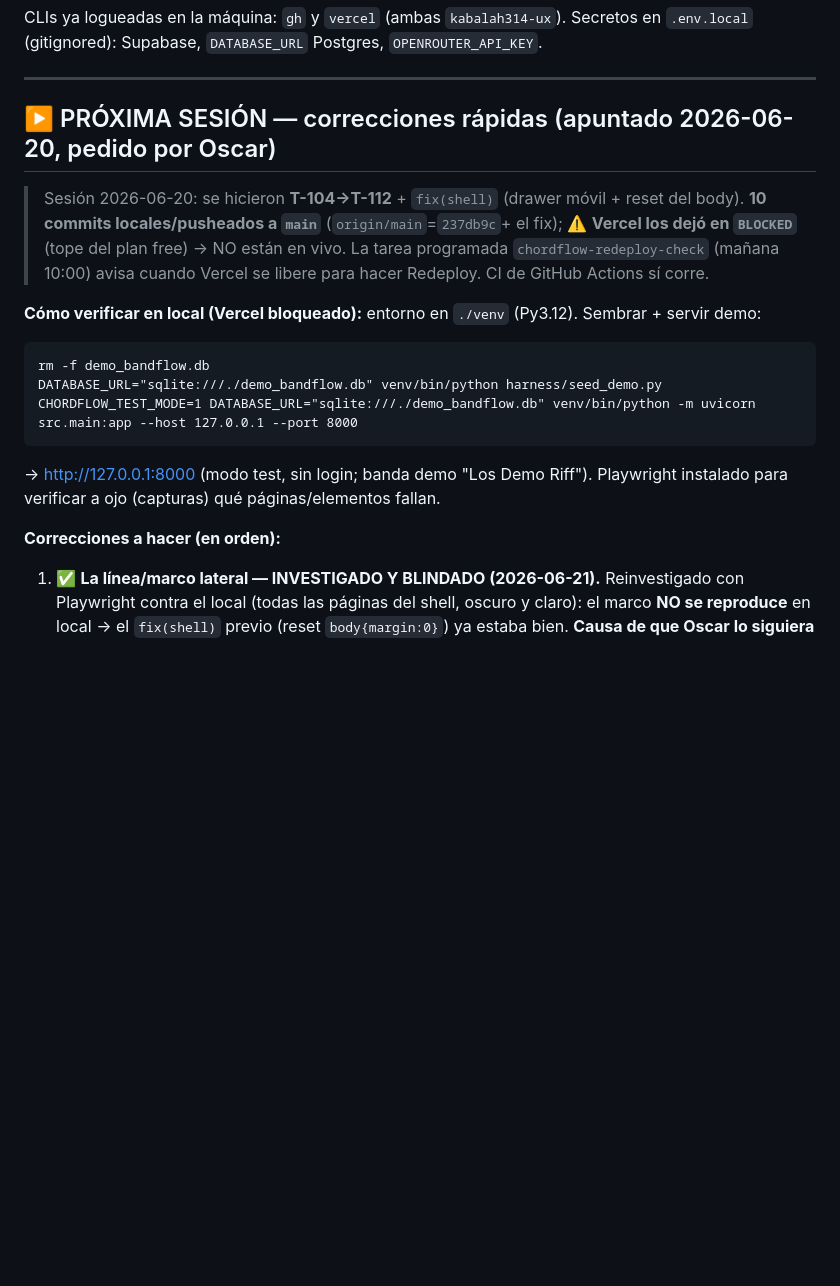
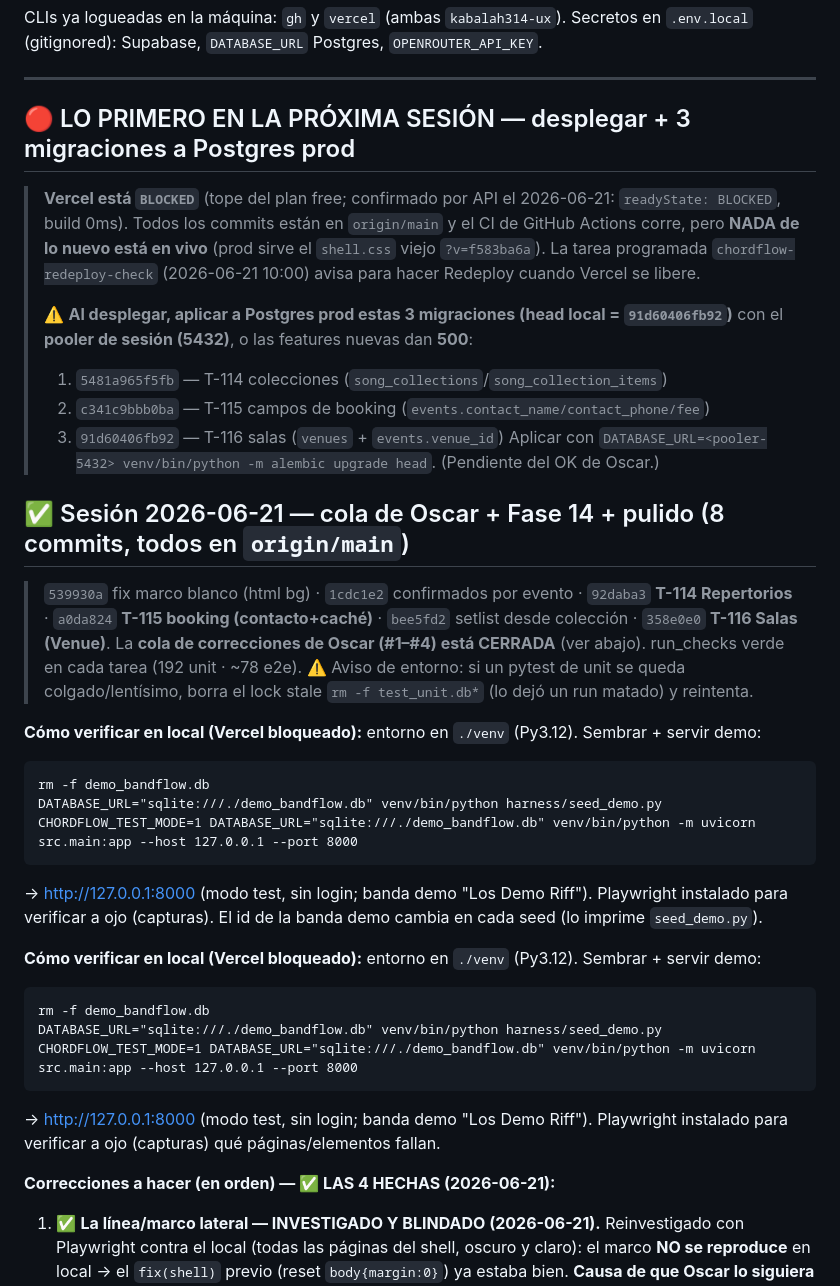
Before and after one commit to kabalah314-ux/chordflow, a Markdown page: harness/TASKS.md, the part around one of its changes. Drawn GitHub-style; blank space fills up the shorter version.

````diff
--- a/harness/TASKS.md
+++ b/harness/TASKS.md
@@ -20,12 +20,36 @@ CLIs ya logueadas en la máquina: `gh` y `vercel` (ambas `kabalah314-ux`). Secre
 
 ---
 
-## ▶️ PRÓXIMA SESIÓN — correcciones rápidas (apuntado 2026-06-20, pedido por Oscar)
+## 🔴 LO PRIMERO EN LA PRÓXIMA SESIÓN — desplegar + 3 migraciones a Postgres prod
 
-> Sesión 2026-06-20: se hicieron **T-104→T-112** + `fix(shell)` (drawer móvil + reset del body).
-> **10 commits locales/pusheados a `main`** (`origin/main`=`237db9c`+ el fix); ⚠️ **Vercel los dejó
-> en `BLOCKED`** (tope del plan free) → NO están en vivo. La tarea programada `chordflow-redeploy-check`
-> (mañana 10:00) avisa cuando Vercel se libere para hacer Redeploy. CI de GitHub Actions sí corre.
+> **Vercel está `BLOCKED`** (tope del plan free; confirmado por API el 2026-06-21: `readyState: BLOCKED`,
+> build 0ms). Todos los commits están en `origin/main` y el CI de GitHub Actions corre, pero **NADA de lo
+> nuevo está en vivo** (prod sirve el `shell.css` viejo `?v=f583ba6a`). La tarea programada
+> `chordflow-redeploy-check` (2026-06-21 10:00) avisa para hacer Redeploy cuando Vercel se libere.
+>
+> ⚠️ **Al desplegar, aplicar a Postgres prod estas 3 migraciones (head local = `91d60406fb92`)** con el
+> **pooler de sesión (5432)**, o las features nuevas dan **500**:
+> 1. `5481a965f5fb` — T-114 colecciones (`song_collections`/`song_collection_items`)
+> 2. `c341c9bbb0ba` — T-115 campos de booking (`events.contact_name/contact_phone/fee`)
+> 3. `91d60406fb92` — T-116 salas (`venues` + `events.venue_id`)
+> Aplicar con `DATABASE_URL=<pooler-5432> venv/bin/python -m alembic upgrade head`. (Pendiente del OK de Oscar.)
+
+## ✅ Sesión 2026-06-21 — cola de Oscar + Fase 14 + pulido (8 commits, todos en `origin/main`)
+
+> `539930a` fix marco blanco (html bg) · `1cdc1e2` confirmados por evento · `92daba3` **T-114 Repertorios**
+> · `a0da824` **T-115 booking (contacto+caché)** · `bee5fd2` setlist desde colección · `358e0e0`
+> **T-116 Salas (Venue)**. La **cola de correcciones de Oscar (#1–#4) está CERRADA** (ver abajo).
+> run_checks verde en cada tarea (192 unit · ~78 e2e). ⚠️ Aviso de entorno: si un pytest de unit se queda
+> colgado/lentísimo, borra el lock stale `rm -f test_unit.db*` (lo dejó un run matado) y reintenta.
+
+**Cómo verificar en local (Vercel bloqueado):** entorno en `./venv` (Py3.12). Sembrar + servir demo:
+```
+rm -f demo_bandflow.db
+DATABASE_URL="sqlite:///./demo_bandflow.db" venv/bin/python harness/seed_demo.py
+CHORDFLOW_TEST_MODE=1 DATABASE_URL="sqlite:///./demo_bandflow.db" venv/bin/python -m uvicorn src.main:app --host 127.0.0.1 --port 8000
+```
+→ http://127.0.0.1:8000 (modo test, sin login; banda demo "Los Demo Riff"). Playwright instalado para
+verificar a ojo (capturas). El id de la banda demo cambia en cada seed (lo imprime `seed_demo.py`).
 
 **Cómo verificar en local (Vercel bloqueado):** entorno en `./venv` (Py3.12). Sembrar + servir demo:
 ```
@@ -36,7 +60,7 @@ CHORDFLOW_TEST_MODE=1 DATABASE_URL="sqlite:///./demo_bandflow.db" venv/bin/pytho
 → http://127.0.0.1:8000 (modo test, sin login; banda demo "Los Demo Riff"). Playwright instalado para
 verificar a ojo (capturas) qué páginas/elementos fallan.
 
-**Correcciones a hacer (en orden):**
+**Correcciones a hacer (en orden) — ✅ LAS 4 HECHAS (2026-06-21):**
 1. ✅ **La línea/marco lateral — INVESTIGADO Y BLINDADO (2026-06-21).** Reinvestigado con Playwright
    contra el local (todas las páginas del shell, oscuro y claro): el marco **NO se reproduce** en local
    → el `fix(shell)` previo (reset `body{margin:0}`) ya estaba bien. **Causa de que Oscar lo siguiera
````
Also changed, not shown: other parts of harness/TASKS.md (+16 -14 lines), CLAUDE.md (+2 -2 lines).
